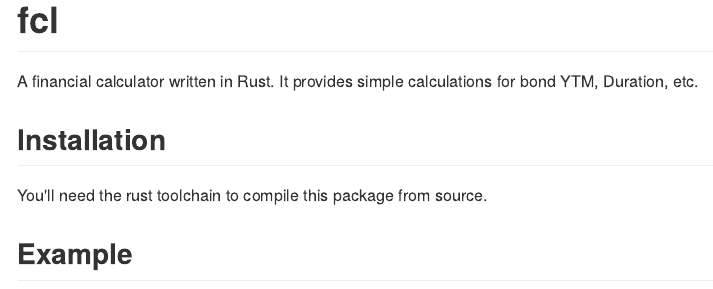
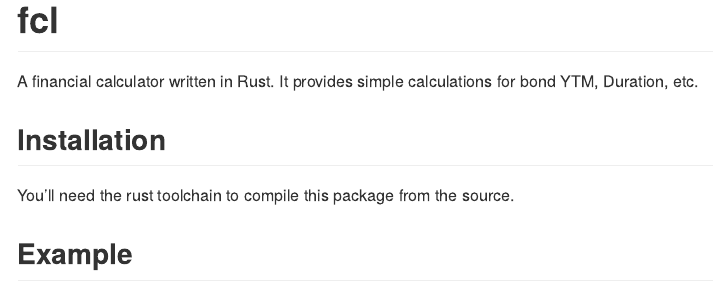
Before and after one commit to shrektan/fcl, an R Markdown document (README.Rmd): the page in a window 1100 px wide, from its top. The pictures show the output file README.md that the author committed with the source, drawn offline in the style of GitHub; badge pictures from the web are left out.

Commit message:
update README

```diff
--- a/README.Rmd
+++ b/README.Rmd
@@ -25,7 +25,7 @@ A financial calculator written in Rust. It provides simple calculations for bond
 
 ## Installation
 
-You'll need the rust toolchain to compile this package from source.
+You'll need the rust toolchain to compile this package from the source.
 
 ## Example
 
```
Also changed, not shown: README.md.
